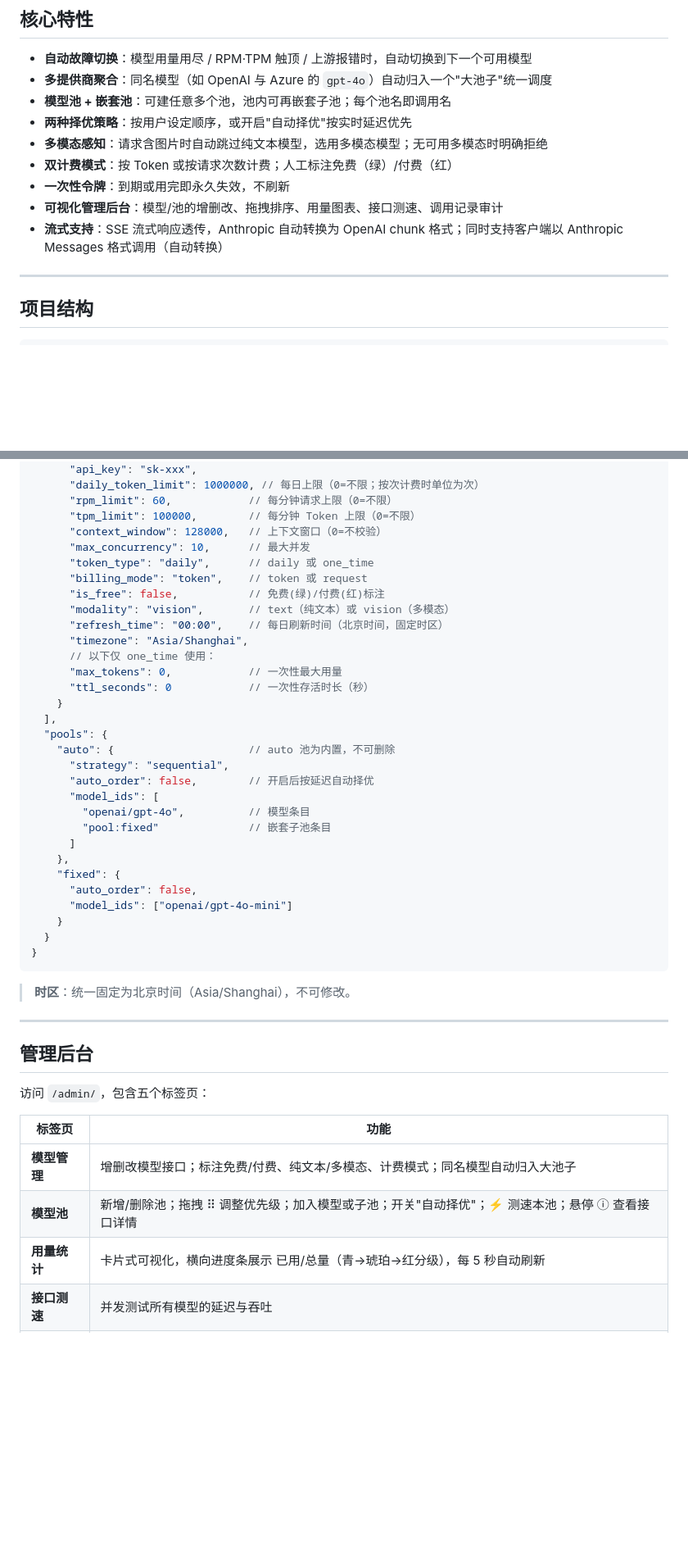
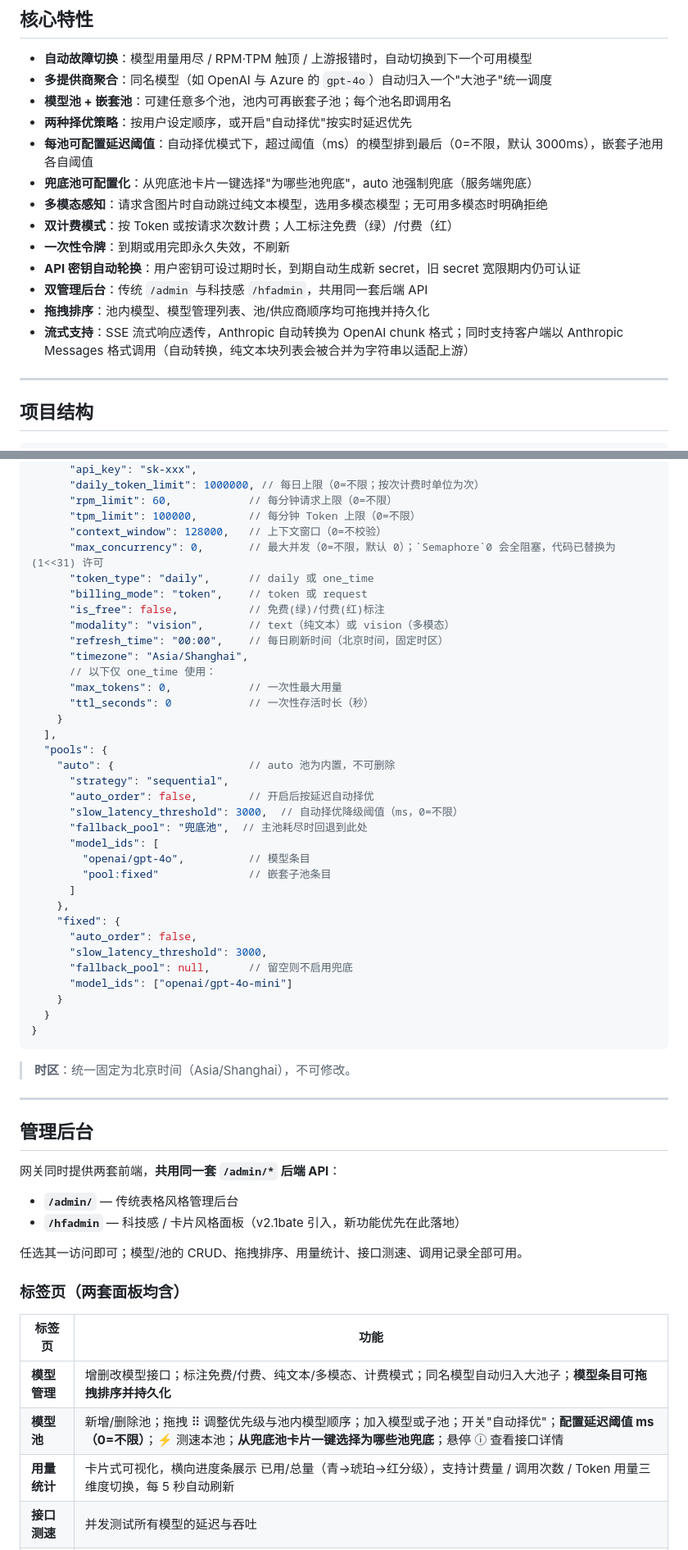
Before and after one commit to TMHanFeng/model-gateway, a Markdown page: README.md, 2 parts joined by grey strips. Shown at 82% size. Drawn GitHub-style; blank space fills up the shorter version.

Commit message:
docs: 同步 v2.3.2 后的 README（新增特性/兜底池/延迟阈值/双前端等）

```diff
--- a/README.md
+++ b/README.md
@@ -10,11 +10,15 @@
 - **多提供商聚合**：同名模型（如 OpenAI 与 Azure 的 `gpt-4o`）自动归入一个"大池子"统一调度
 - **模型池 + 嵌套池**：可建任意多个池，池内可再嵌套子池；每个池名即调用名
 - **两种择优策略**：按用户设定顺序，或开启"自动择优"按实时延迟优先
+- **每池可配置延迟阈值**：自动择优模式下，超过阈值（ms）的模型排到最后（0=不限，默认 3000ms），嵌套子池用各自阈值
+- **兜底池可配置化**：从兜底池卡片一键选择"为哪些池兜底"，auto 池强制兜底（服务端兜底）
 - **多模态感知**：请求含图片时自动跳过纯文本模型，选用多模态模型；无可用多模态时明确拒绝
 - **双计费模式**：按 Token 或按请求次数计费；人工标注免费（绿）/付费（红）
 - **一次性令牌**：到期或用完即永久失效，不刷新
-- **可视化管理后台**：模型/池的增删改、拖拽排序、用量图表、接口测速、调用记录审计
-- **流式支持**：SSE 流式响应透传，Anthropic 自动转换为 OpenAI chunk 格式；同时支持客户端以 Anthropic Messages 格式调用（自动转换）
+- **API 密钥自动轮换**：用户密钥可设过期时长，到期自动生成新 secret，旧 secret 宽限期内仍可认证
+- **双管理后台**：传统 `/admin` 与科技感 `/hfadmin`，共用同一套后端 API
+- **拖拽排序**：池内模型、模型管理列表、池/供应商顺序均可拖拽并持久化
+- **流式支持**：SSE 流式响应透传，Anthropic 自动转换为 OpenAI chunk 格式；同时支持客户端以 Anthropic Messages 格式调用（自动转换，纯文本块列表会被合并为字符串以适配上游）
 
 ---
 
@@ -157,7 +164,7 @@ API 服务地址:  http://127.0.0.1:8650/v1
       "rpm_limit": 60,            // 每分钟请求上限（0=不限）
       "tpm_limit": 100000,        // 每分钟 Token 上限（0=不限）
       "context_window": 128000,   // 上下文窗口（0=不校验）
-      "max_concurrency": 10,      // 最大并发
+      "max_concurrency": 0,       // 最大并发（0=不限，默认 0）；`Semaphore`0 会全阻塞，代码已替换为 (1<<31) 许可
       "token_type": "daily",      // daily 或 one_time
       "billing_mode": "token",    // token 或 request
       "is_free": false,           // 免费(绿)/付费(红)标注
@@ -173,6 +180,8 @@ API 服务地址:  http://127.0.0.1:8650/v1
     "auto": {                     // auto 池为内置，不可删除
       "strategy": "sequential",
       "auto_order": false,        // 开启后按延迟自动择优
+      "slow_latency_threshold": 3000,  // 自动择优降级阈值（ms，0=不限）
+      "fallback_pool": "兜底池",  // 主池耗尽时回退到此处
       "model_ids": [
         "openai/gpt-4o",          // 模型条目
         "pool:fixed"              // 嵌套子池条目
@@ -180,6 +189,8 @@ API 服务地址:  http://127.0.0.1:8650/v1
     },
     "fixed": {
       "auto_order": false,
+      "slow_latency_threshold": 3000,
+      "fallback_pool": null,      // 留空则不启用兜底
       "model_ids": ["openai/gpt-4o-mini"]
     }
   }
@@ -192,13 +203,20 @@ API 服务地址:  http://127.0.0.1:8650/v1
 
 ## 管理后台
 
-访问 `/admin/`，包含五个标签页：
+网关同时提供两套前端，**共用同一套 `/admin/*` 后端 API**：
+
+- **`/admin/`** — 传统表格风格管理后台
+- **`/hfadmin`** — 科技感 / 卡片风格面板（v2.1bate 引入，新功能优先在此落地）
+
+任选其一访问即可；模型/池的 CRUD、拖拽排序、用量统计、接口测速、调用记录全部可用。
+
+### 标签页（两套面板均含）
 
 | 标签页 | 功能 |
 |---|---|
-| **模型管理** | 增删改模型接口；标注免费/付费、纯文本/多模态、计费模式；同名模型自动归入大池子 |
-| **模型池** | 新增/删除池；拖拽 ⠿ 调整优先级；加入模型或子池；开关"自动择优"；⚡ 测速本池；悬停 ⓘ 查看接口详情 |
-| **用量统计** | 卡片式可视化，横向进度条展示 已用/总量（青→琥珀→红分级），每 5 秒自动刷新 |
+| **模型管理** | 增删改模型接口；标注免费/付费、纯文本/多模态、计费模式；同名模型自动归入大池子；**模型条目可拖拽排序并持久化** |
+| **模型池** | 新增/删除池；拖拽 ⠿ 调整优先级与池内模型顺序；加入模型或子池；开关"自动择优"；**配置延迟阈值 ms（0=不限）**；⚡ 测速本池；**从兜底池卡片一键选择为哪些池兜底**；悬停 ⓘ 查看接口详情 |
+| **用量统计** | 卡片式可视化，横向进度条展示 已用/总量（青→琥珀→红分级），支持计费量 / 调用次数 / Token 用量三维度切换，每 5 秒自动刷新 |
 | **接口测速** | 并发测试所有模型的延迟与吞吐 |
 | **调用记录** | 每次调用的完整选模过程与切换依据（选中/排除原因），支持按池筛选 |
 
```
Also changed, not shown: other parts of README.md (+23 -4 lines).
